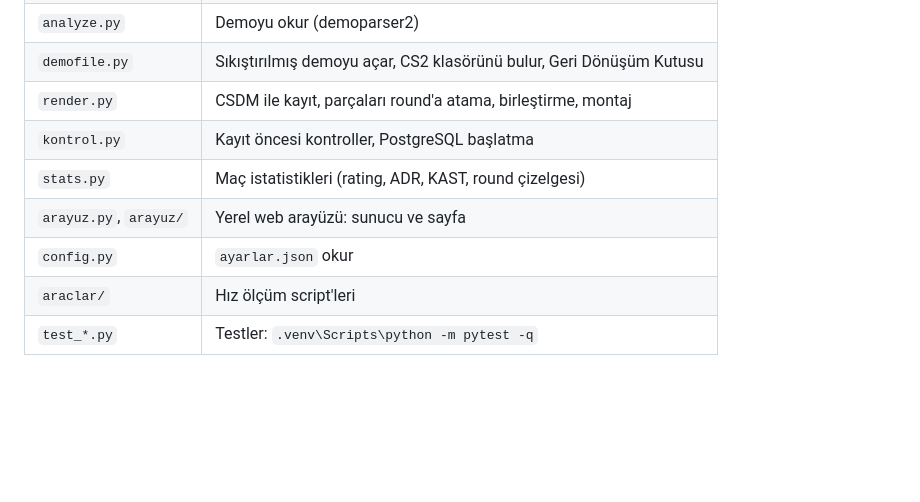
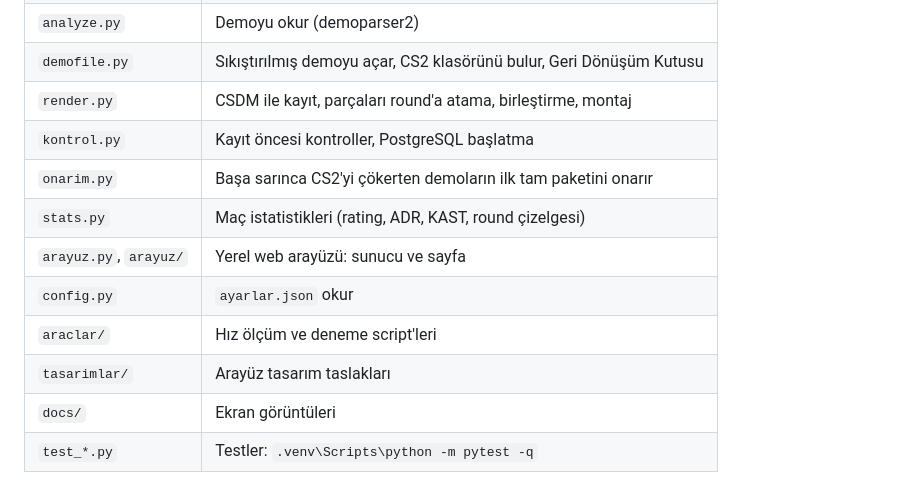
Before and after one commit to rose-omer/cs-clip, a Markdown page: README.md, the part around one of its changes. Drawn GitHub-style; blank space fills up the shorter version.

```diff
--- a/README.md
+++ b/README.md
@@ -63,8 +83,11 @@ onarılır (`<ad>.onarilmis.dem`) ve her parça ayrı CS2 açılışında kayded
 | `demofile.py` | Sıkıştırılmış demoyu açar, CS2 klasörünü bulur, Geri Dönüşüm Kutusu |
 | `render.py` | CSDM ile kayıt, parçaları round'a atama, birleştirme, montaj |
 | `kontrol.py` | Kayıt öncesi kontroller, PostgreSQL başlatma |
+| `onarim.py` | Başa sarınca CS2'yi çökerten demoların ilk tam paketini onarır |
 | `stats.py` | Maç istatistikleri (rating, ADR, KAST, round çizelgesi) |
 | `arayuz.py`, `arayuz/` | Yerel web arayüzü: sunucu ve sayfa |
 | `config.py` | `ayarlar.json` okur |
-| `araclar/` | Hız ölçüm script'leri |
+| `araclar/` | Hız ölçüm ve deneme script'leri |
+| `tasarimlar/` | Arayüz tasarım taslakları |
+| `docs/` | Ekran görüntüleri |
 | `test_*.py` | Testler: `.venv\Scripts\python -m pytest -q` |
```
Also changed, not shown: other parts of README.md (+22 -2 lines), docs/1-mac-ozeti.png (added), docs/2-skor-tablosu.png (added), docs/3-roundlar-silahlar.png (added), docs/4-klipler.png (added), 1 other file.
